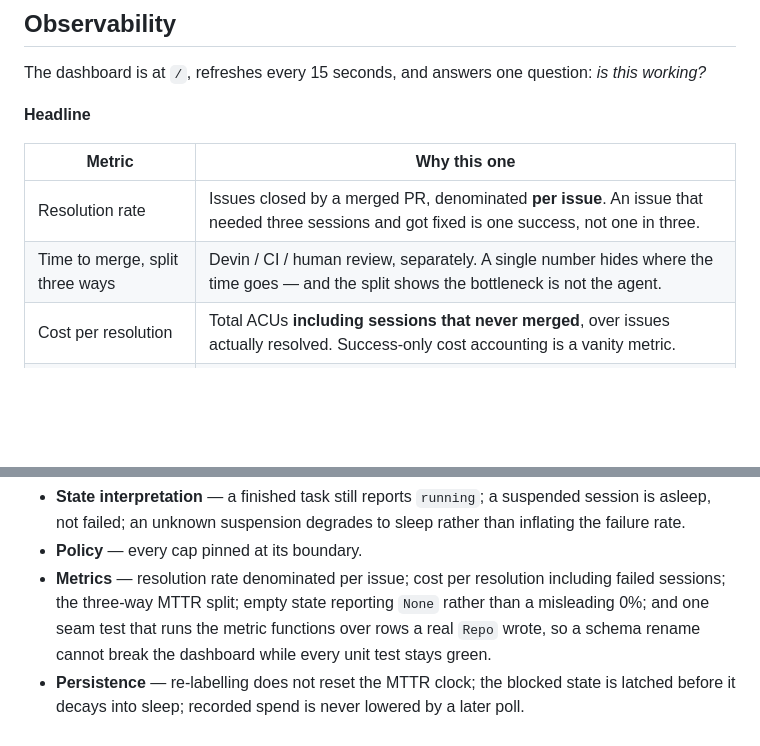
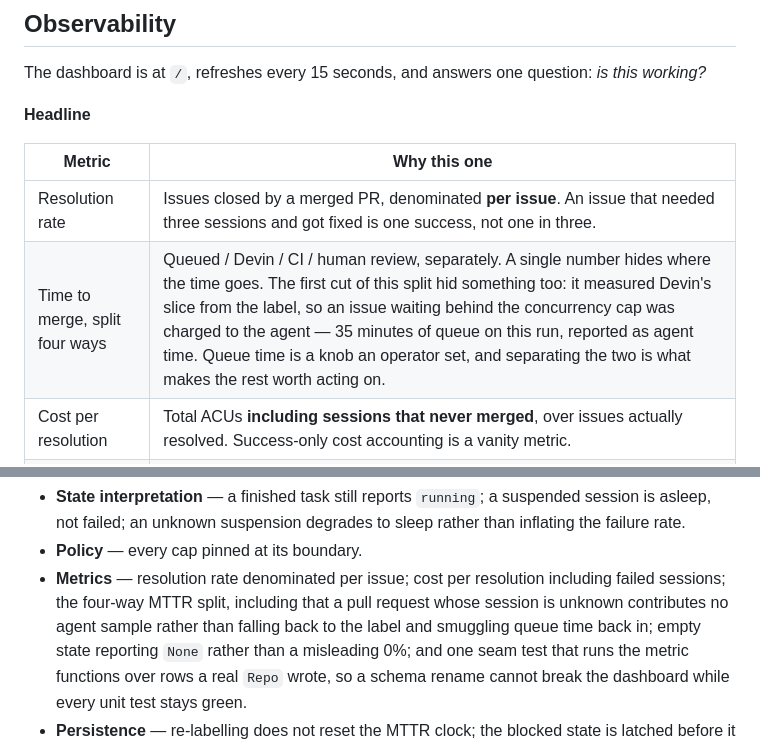
Before and after one commit to amylase/subset, a Markdown page: README.md, 2 parts joined by grey strips. GitHub-like rendering; blank space fills up the shorter version.

Commit message:
Make the README say four slices, because the code does
The metrics table still described a three-way split and still claimed the split
"shows the bottleneck is not the agent". The first is stale; the second was never
a finding, only the outcome I expected. The measured split says something more
useful and more defensible: the agent is the smallest slice, and two of the other
three are limits somebody chose.

```diff
--- a/README.md
+++ b/README.md
@@ -115,7 +115,7 @@ The dashboard is at `/`, refreshes every 15 seconds, and answers one question: *
 | Metric | Why this one |
 | --- | --- |
 | Resolution rate | Issues closed by a merged PR, denominated **per issue**. An issue that needed three sessions and got fixed is one success, not one in three. |
-| Time to merge, split three ways | Devin / CI / human review, separately. A single number hides where the time goes — and the split shows the bottleneck is not the agent. |
+| Time to merge, split four ways | Queued / Devin / CI / human review, separately. A single number hides where the time goes. The first cut of this split hid something too: it measured Devin's slice from the label, so an issue waiting behind the concurrency cap was charged to the agent — 35 minutes of queue on this run, reported as agent time. Queue time is a knob an operator set, and separating the two is what makes the rest worth acting on. |
 | Cost per resolution | Total ACUs **including sessions that never merged**, over issues actually resolved. Success-only cost accounting is a vanity metric. |
 | Autonomy rate | Completed with zero human intervention. Automatic nudges count as intervention. |
 | Merge rate | Merged ÷ opened pull requests. |
@@ -261,7 +261,9 @@ pytest
   not failed; an unknown suspension degrades to sleep rather than inflating the failure rate.
 - **Policy** — every cap pinned at its boundary.
 - **Metrics** — resolution rate denominated per issue; cost per resolution including failed
-  sessions; the three-way MTTR split; empty state reporting `None` rather than a misleading 0%; and
+  sessions; the four-way MTTR split, including that a pull request whose session is unknown
+  contributes no agent sample rather than falling back to the label and smuggling queue time back
+  in; empty state reporting `None` rather than a misleading 0%; and
   one seam test that runs the metric functions over rows a real `Repo` wrote, so a schema rename
   cannot break the dashboard while every unit test stays green.
 - **Persistence** — re-labelling does not reset the MTTR clock; the blocked state is latched before
```
